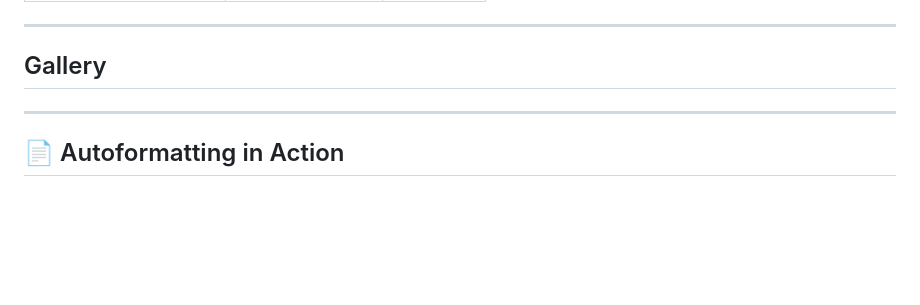
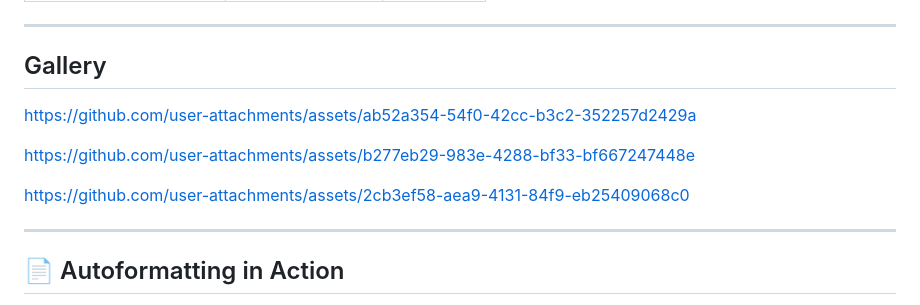
Before and after one commit to Bit-Maximum/Conference-Publishing-System, a Markdown page: README.md, the part around the change. Drawn GitHub-style; blank space fills up the shorter version.

Commit message:
feat(gallery): Add video demonstration to README.md

```diff
--- a/README.md
+++ b/README.md
@@ -120,6 +120,12 @@ docker-compose exec db pg_restore \
 
 ## Gallery
 
+https://github.com/user-attachments/assets/ab52a354-54f0-42cc-b3c2-352257d2429a
+
+https://github.com/user-attachments/assets/b277eb29-983e-4288-bf33-bf667247448e
+
+https://github.com/user-attachments/assets/2cb3ef58-aea9-4131-84f9-eb25409068c0
+
 ---
 
 ## 📄 Autoformatting in Action
```
